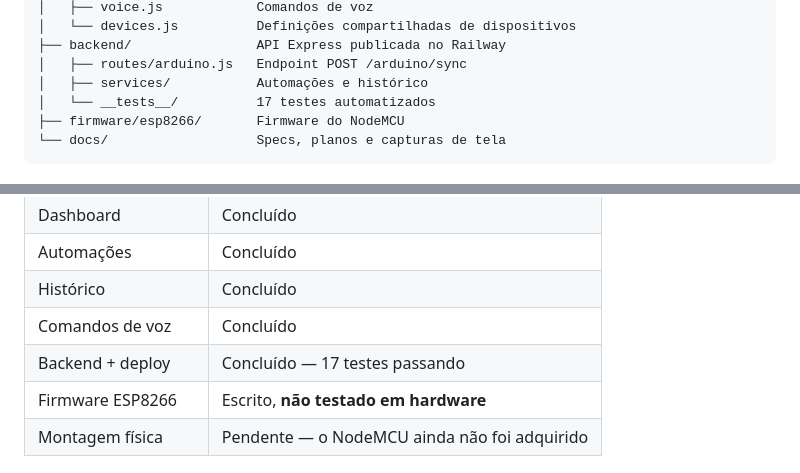
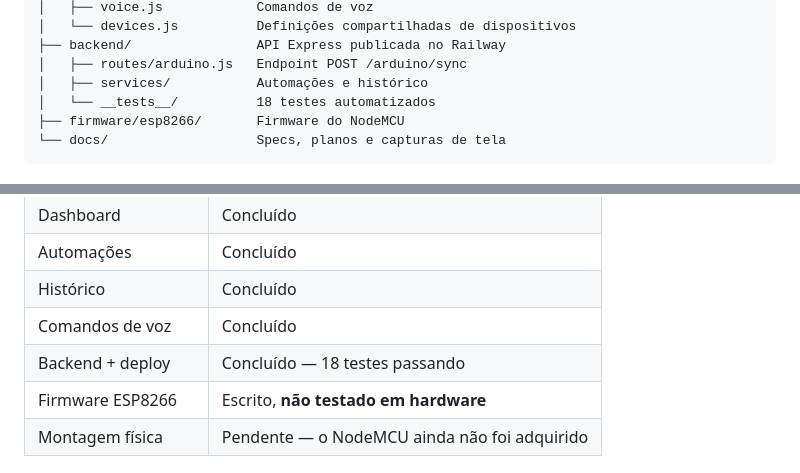
Before and after one commit to ique45/casa-inteligente-tcc, a Markdown page: README.md, 2 parts joined by grey strips. GitHub-like rendering.

Commit message:
docs: corrige contagem de testes no README (18, nao 17)
O fix wave do review final adicionou um teste para temperature null.

Co-Authored-By: Claude Opus 5 <noreply@anthropic.com>

````diff
--- a/README.md
+++ b/README.md
@@ -124,7 +124,7 @@ Adafruit Unified Sensor.
 ├── backend/                API Express publicada no Railway
 │   ├── routes/arduino.js   Endpoint POST /arduino/sync
 │   ├── services/           Automações e histórico
-│   └── __tests__/          17 testes automatizados
+│   └── __tests__/          18 testes automatizados
 ├── firmware/esp8266/       Firmware do NodeMCU
 └── docs/                   Specs, planos e capturas de tela
 ```
@@ -140,7 +140,7 @@ Adafruit Unified Sensor.
 | Automações | Concluído |
 | Histórico | Concluído |
 | Comandos de voz | Concluído |
-| Backend + deploy | Concluído — 17 testes passando |
+| Backend + deploy | Concluído — 18 testes passando |
 | Firmware ESP8266 | Escrito, **não testado em hardware** |
 | Montagem física | Pendente — o NodeMCU ainda não foi adquirido |
 
````
Also changed, not shown: other parts of README.md (+1 -1 lines).
